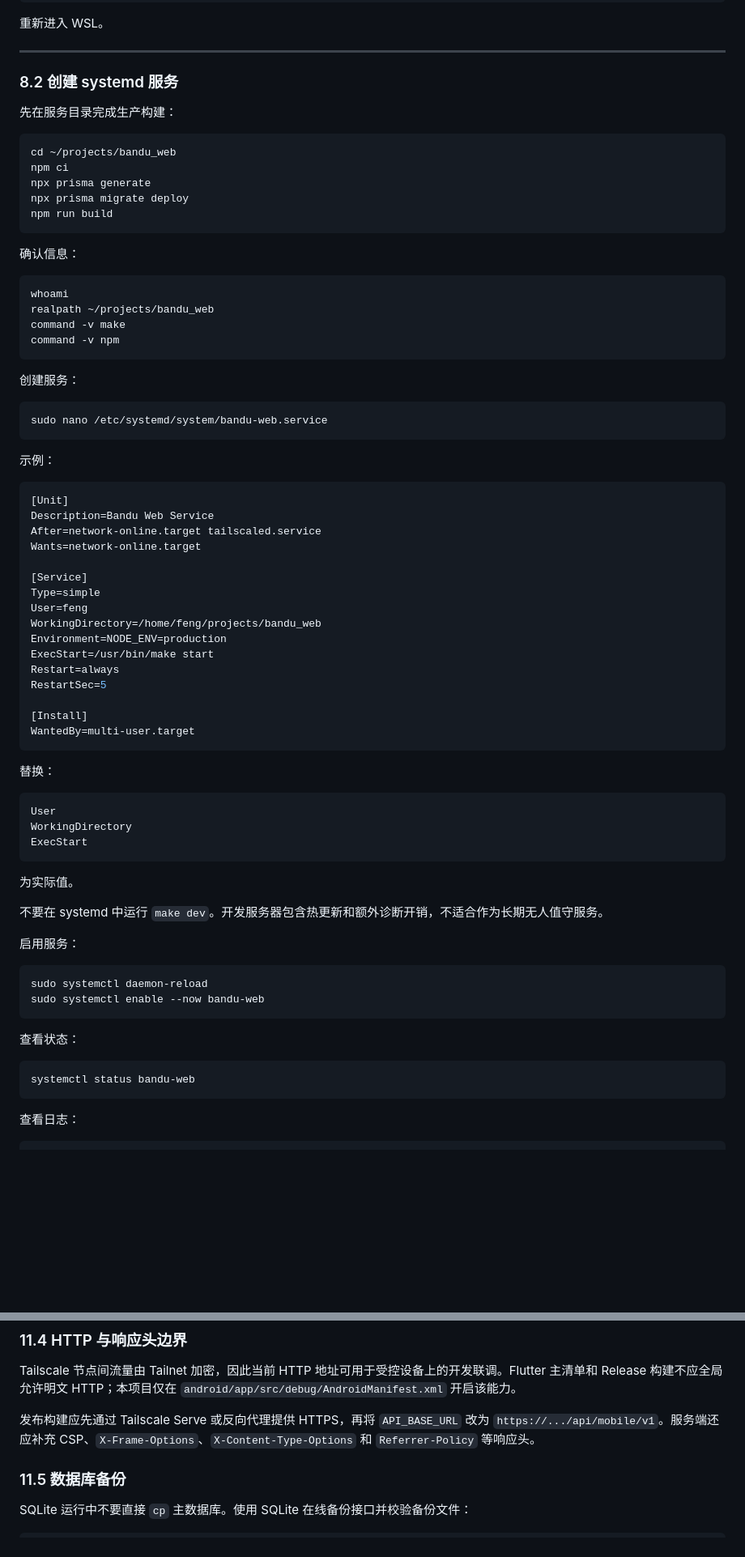
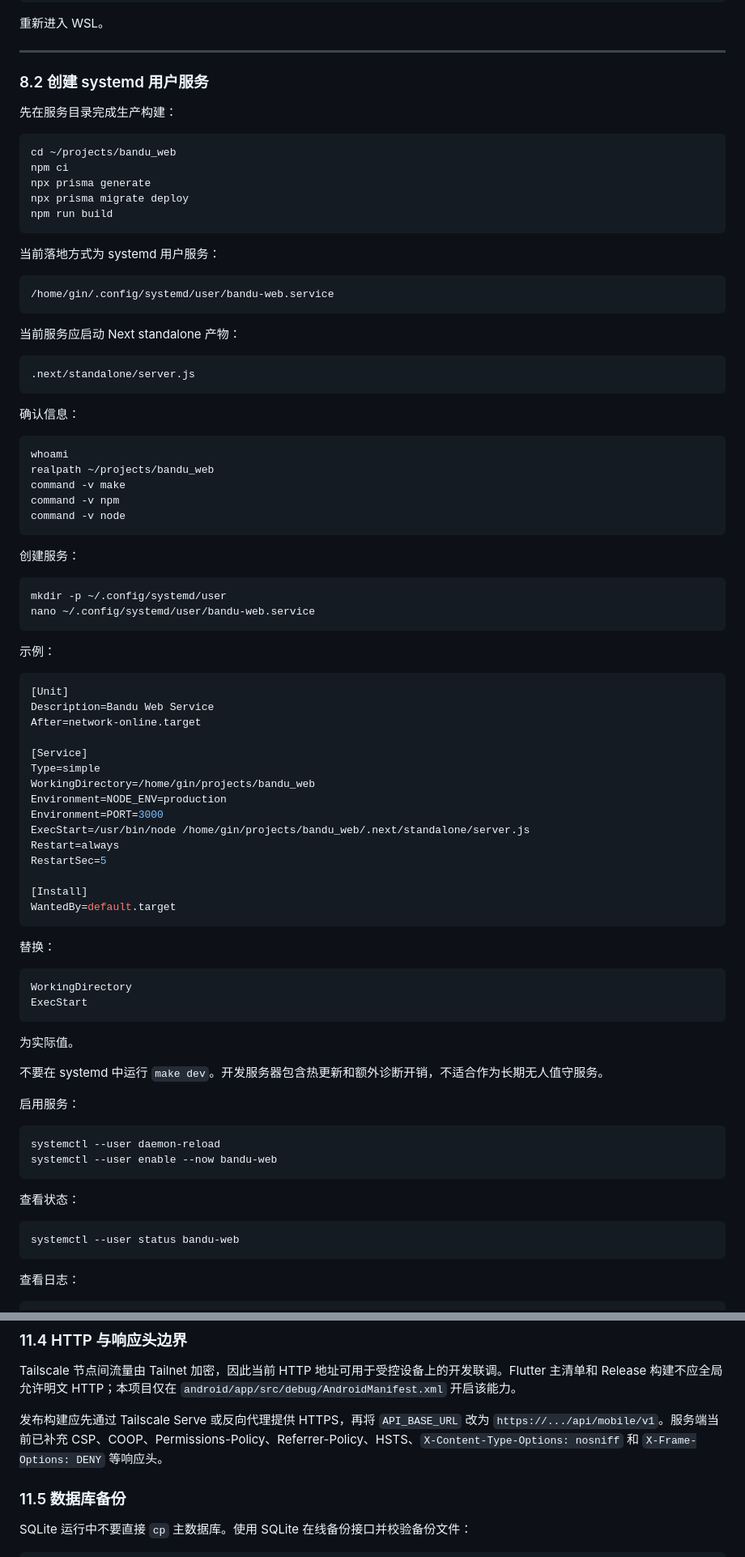
Before and after one commit to feng268050-ctrl/bandu_app, a Markdown page: docs/bandu_win11_wsl_tailscale_deployment_plan.md, 2 parts joined by grey strips. Shown at 81% size. GitHub-like rendering; blank space fills up the shorter version.

````diff
--- a/docs/bandu_win11_wsl_tailscale_deployment_plan.md
+++ b/docs/bandu_win11_wsl_tailscale_deployment_plan.md
@@ -422,7 +432,7 @@ wsl --shutdown
 
 ---
 
-### 8.2 创建 systemd 服务
+### 8.2 创建 systemd 用户服务
 
 先在服务目录完成生产构建：
 
@@ -434,6 +444,18 @@ npx prisma migrate deploy
 npm run build
 ```
 
+当前落地方式为 systemd 用户服务：
+
+```text
+/home/gin/.config/systemd/user/bandu-web.service
+```
+
+当前服务应启动 Next standalone 产物：
+
+```text
+.next/standalone/server.js
+```
+
 确认信息：
 
 ```bash
@@ -441,12 +463,14 @@ whoami
 realpath ~/projects/bandu_web
 command -v make
 command -v npm
+command -v node
 ```
 
 创建服务：
 
 ```bash
-sudo nano /etc/systemd/system/bandu-web.service
+mkdir -p ~/.config/systemd/user
+nano ~/.config/systemd/user/bandu-web.service
 ```
 
 示例：
@@ -454,26 +478,24 @@ sudo nano /etc/systemd/system/bandu-web.service
 ```ini
 [Unit]
 Description=Bandu Web Service
-After=network-online.target tailscaled.service
-Wants=network-online.target
+After=network-online.target
 
 [Service]
 Type=simple
-User=feng
-WorkingDirectory=/home/feng/projects/bandu_web
+WorkingDirectory=/home/gin/projects/bandu_web
 Environment=NODE_ENV=production
-ExecStart=/usr/bin/make start
+Environment=PORT=3000
+ExecStart=/usr/bin/node /home/gin/projects/bandu_web/.next/standalone/server.js
 Restart=always
 RestartSec=5
 
 [Install]
-WantedBy=multi-user.target
+WantedBy=default.target
 ```
 
 替换：
 
 ```text
-User
 WorkingDirectory
 ExecStart
 ```
@@ -485,14 +507,14 @@ ExecStart
 启用服务：
 
 ```bash
-sudo systemctl daemon-reload
-sudo systemctl enable --now bandu-web
+systemctl --user daemon-reload
+systemctl --user enable --now bandu-web
 ```
 
 查看状态：
 
 ```bash
-systemctl status bandu-web
+systemctl --user status bandu-web
 ```
 
 查看日志：
@@ -641,7 +680,7 @@ Mobile API 返回配置时只能提供固定掩码和 `hasApiKey` 状态，不
 
 Tailscale 节点间流量由 Tailnet 加密，因此当前 HTTP 地址可用于受控设备上的开发联调。Flutter 主清单和 Release 构建不应全局允许明文 HTTP；本项目仅在 `android/app/src/debug/AndroidManifest.xml` 开启该能力。
 
-发布构建应先通过 Tailscale Serve 或反向代理提供 HTTPS，再将 `API_BASE_URL` 改为 `https://.../api/mobile/v1`。服务端还应补充 CSP、`X-Frame-Options`、`X-Content-Type-Options` 和 `Referrer-Policy` 等响应头。
+发布构建应先通过 Tailscale Serve 或反向代理提供 HTTPS，再将 `API_BASE_URL` 改为 `https://.../api/mobile/v1`。服务端当前已补充 CSP、COOP、Permissions-Policy、Referrer-Policy、HSTS、`X-Content-Type-Options: nosniff` 和 `X-Frame-Options: DENY` 等响应头。
 
 ### 11.5 数据库备份
 
````
Also changed, not shown: other parts of docs/bandu_win11_wsl_tailscale_deployment_plan.md (+74 -37 lines).
